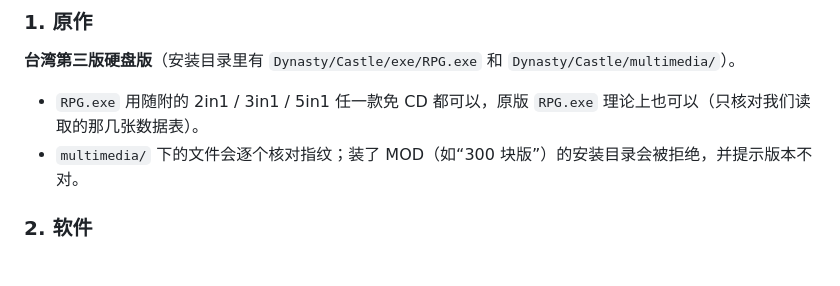
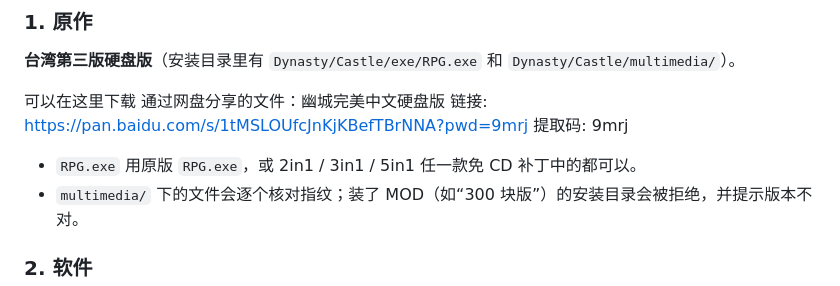
Before and after one commit to anlinxi/DynastyReforge, a Markdown page: README.md, the part around the change. Rendered like a GitHub page; blank space fills up the shorter version.

Commit message:
Revise README with new download link and instructions
Updated download link and clarified RPG.exe usage.

```diff
--- a/README.md
+++ b/README.md
@@ -29,7 +29,10 @@
 
 **台湾第三版硬盘版**（安装目录里有 `Dynasty/Castle/exe/RPG.exe` 和 `Dynasty/Castle/multimedia/`）。
 
-- `RPG.exe` 用随附的 2in1 / 3in1 / 5in1 任一款免 CD 都可以，原版 `RPG.exe` 理论上也可以（只核对我们读取的那几张数据表）。
+可以在这里下载 通过网盘分享的文件：幽城完美中文硬盘版
+链接: https://pan.baidu.com/s/1tMSLOUfcJnKjKBefTBrNNA?pwd=9mrj 提取码: 9mrj
+
+- `RPG.exe` 用原版 `RPG.exe`，或 2in1 / 3in1 / 5in1 任一款免 CD 补丁中的都可以。
 - `multimedia/` 下的文件会逐个核对指纹；装了 MOD（如“300 块版”）的安装目录会被拒绝，并提示版本不对。
 
 ### 2. 软件
```
